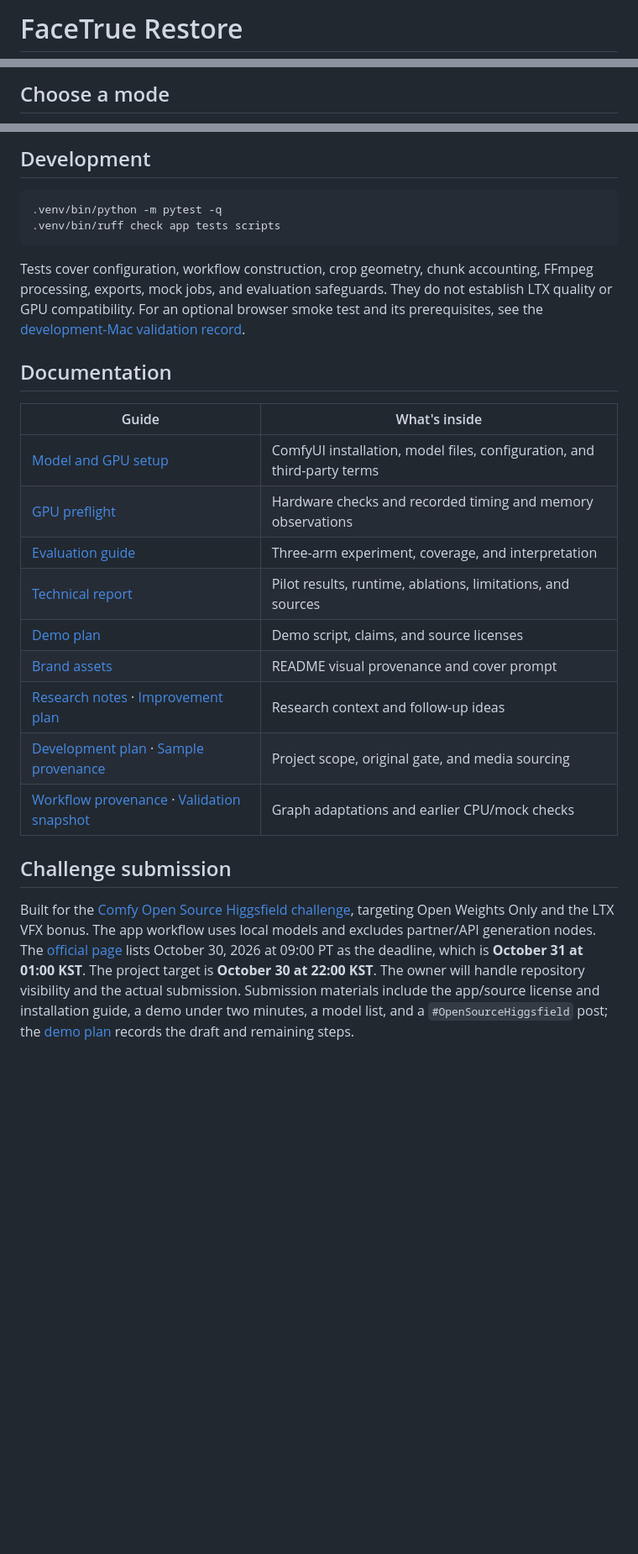
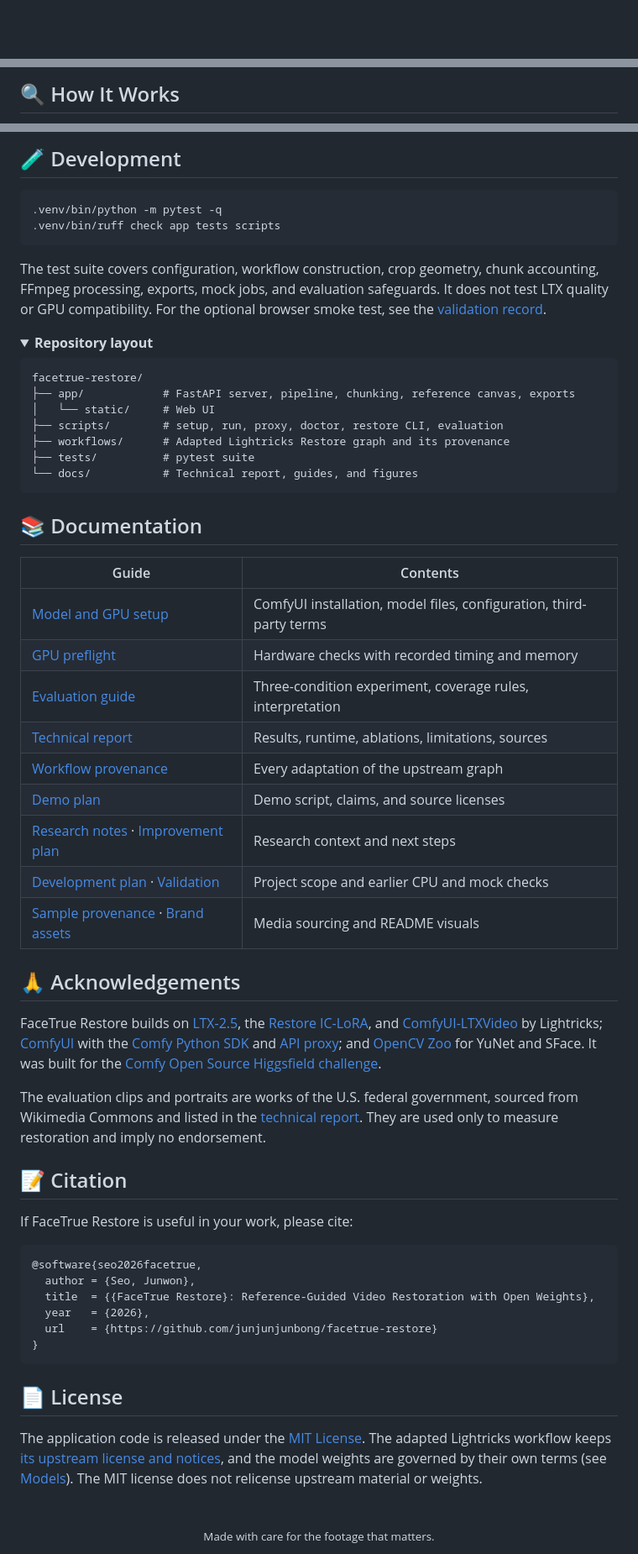
Before and after one commit to junjunjunbong/facetrue-restore, a Markdown page: README.md, 3 parts joined by grey strips. Shown at 84% size. Drawn GitHub-style; folded sections open; blank space fills up the shorter version.

````diff
--- a/README.md
+++ b/README.md
@@ -1,2 +1,2 @@
-# FaceTrue Restore
+<div align="center">
 
@@ -40,3 +64,3 @@ The photo is placed at the selected face location on a gray canvas and supplied
 
-## Choose a mode
+## 🔍 How It Works
 
@@ -194,27 +258,65 @@ App-owned code is [MIT](LICENSE). The adapted Lightricks workflow retains [its u
 
-## Development
+## 🧪 Development
 
 ```bash
 .venv/bin/python -m pytest -q
 .venv/bin/ruff check app tests scripts
 ```
 
-Tests cover configuration, workflow construction, crop geometry, chunk accounting, FFmpeg processing, exports, mock jobs, and evaluation safeguards. They do not establish LTX quality or GPU compatibility. For an optional browser smoke test and its prerequisites, see the [development-Mac validation record](docs/VALIDATION.md).
+The test suite covers configuration, workflow construction, crop geometry, chunk accounting, FFmpeg processing, exports, mock jobs, and evaluation safeguards. It does not test LTX quality or GPU compatibility. For the optional browser smoke test, see the [validation record](docs/VALIDATION.md).
 
-## Documentation
+<details>
+<summary><b>Repository layout</b></summary>
 
-| Guide | What's inside |
+```text
+facetrue-restore/
+├── app/            # FastAPI server, pipeline, chunking, reference canvas, exports
+│   └── static/     # Web UI
+├── scripts/        # setup, run, proxy, doctor, restore CLI, evaluation
+├── workflows/      # Adapted Lightricks Restore graph and its provenance
+├── tests/          # pytest suite
+└── docs/           # Technical report, guides, and figures
+```
+</details>
+
+## 📚 Documentation
+
+| Guide | Contents |
 |---|---|
-| [Model and GPU setup](docs/MODELS.md) | ComfyUI installation, model files, configuration, and third-party terms |
-| [GPU preflight](docs/GPU_PREFLIGHT.md) | Hardware checks and recorded timing and memory observations |
-| [Evaluation guide](docs/EVALUATION.md) | Three-arm experiment, coverage, and interpretation |
-| [Technical report](docs/TECHNICAL_REPORT.md) | Pilot results, runtime, ablations, limitations, and sources |
+| [Model and GPU setup](docs/MODELS.md) | ComfyUI installation, model files, configuration, third-party terms |
+| [GPU preflight](docs/GPU_PREFLIGHT.md) | Hardware checks with recorded timing and memory |
+| [Evaluation guide](docs/EVALUATION.md) | Three-condition experiment, coverage rules, interpretation |
+| [Technical report](docs/TECHNICAL_REPORT.md) | Results, runtime, ablations, limitations, sources |
+| [Workflow provenance](workflows/PROVENANCE.md) | Every adaptation of the upstream graph |
 | [Demo plan](docs/DEMO.md) | Demo script, claims, and source licenses |
-| [Brand assets](docs/BRAND_ASSETS.md) | README visual provenance and cover prompt |
-| [Research notes](docs/RESEARCH_NOTES.md) · [Improvement plan](docs/IMPROVEMENT_PLAN.md) | Research context and follow-up ideas |
-| [Development plan](docs/PLAN.md) · [Sample provenance](samples/README.md) | Project scope, original gate, and media sourcing |
-| [Workflow provenance](workflows/PROVENANCE.md) · [Validation snapshot](docs/VALIDATION.md) | Graph adaptations and earlier CPU/mock checks |
+| [Research notes](docs/RESEARCH_NOTES.md) · [Improvement plan](docs/IMPROVEMENT_PLAN.md) | Research context and next steps |
+| [Development plan](docs/PLAN.md) · [Validation](docs/VALIDATION.md) | Project scope and earlier CPU and mock checks |
+| [Sample provenance](samples/README.md) · [Brand assets](docs/BRAND_ASSETS.md) | Media sourcing and README visuals |
 
-## Challenge submission
+## 🙏 Acknowledgements
 
-Built for the [Comfy Open Source Higgsfield challenge](https://comfy.org/open-source-higgsfield/), targeting Open Weights Only and the LTX VFX bonus. The app workflow uses local models and excludes partner/API generation nodes. The [official page](https://comfy.org/open-source-higgsfield/) lists October 30, 2026 at 09:00 PT as the deadline, which is **October 31 at 01:00 KST**. The project target is **October 30 at 22:00 KST**. The owner will handle repository visibility and the actual submission. Submission materials include the app/source license and installation guide, a demo under two minutes, a model list, and a `#OpenSourceHiggsfield` post; the [demo plan](docs/DEMO.md) records the draft and remaining steps.
+FaceTrue Restore builds on [LTX-2.5](https://huggingface.co/Lightricks/LTX-2.5), the [Restore IC-LoRA](https://huggingface.co/Lightricks/LTX-2.5-22b-IC-LoRA-Restore), and [ComfyUI-LTXVideo](https://github.com/Lightricks/ComfyUI-LTXVideo) by Lightricks; [ComfyUI](https://github.com/Comfy-Org/ComfyUI) with the [Comfy Python SDK](https://github.com/Comfy-Org/comfy-python-sdk) and [API proxy](https://github.com/Comfy-Org/comfy-api-proxy); and [OpenCV Zoo](https://github.com/opencv/opencv_zoo) for YuNet and SFace. It was built for the [Comfy Open Source Higgsfield challenge](https://comfy.org/open-source-higgsfield/).
+
+The evaluation clips and portraits are works of the U.S. federal government, sourced from Wikimedia Commons and listed in the [technical report](docs/TECHNICAL_REPORT.md#31-data). They are used only to measure restoration and imply no endorsement.
+
+## 📝 Citation
+
+If FaceTrue Restore is useful in your work, please cite:
+
+```bibtex
+@software{seo2026facetrue,
+  author = {Seo, Junwon},
+  title  = {{FaceTrue Restore}: Reference-Guided Video Restoration with Open Weights},
+  year   = {2026},
+  url    = {https://github.com/junjunjunbong/facetrue-restore}
+}
+```
+
+## 📄 License
+
+The application code is released under the [MIT License](LICENSE). The adapted Lightricks workflow keeps [its upstream license and notices](workflows/LICENSE.upstream.txt), and the model weights are governed by their own terms (see [Models](#-models)). The MIT license does not relicense upstream material or weights.
+
+<div align="center">
+<br>
+<sub>Made with care for the footage that matters.</sub>
+</div>
````
Also changed, not shown: other parts of README.md (+169 -105 lines).
